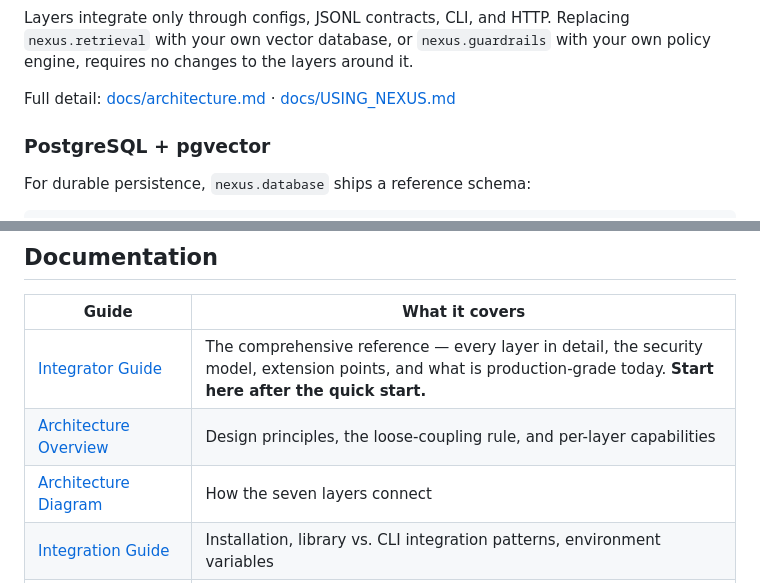
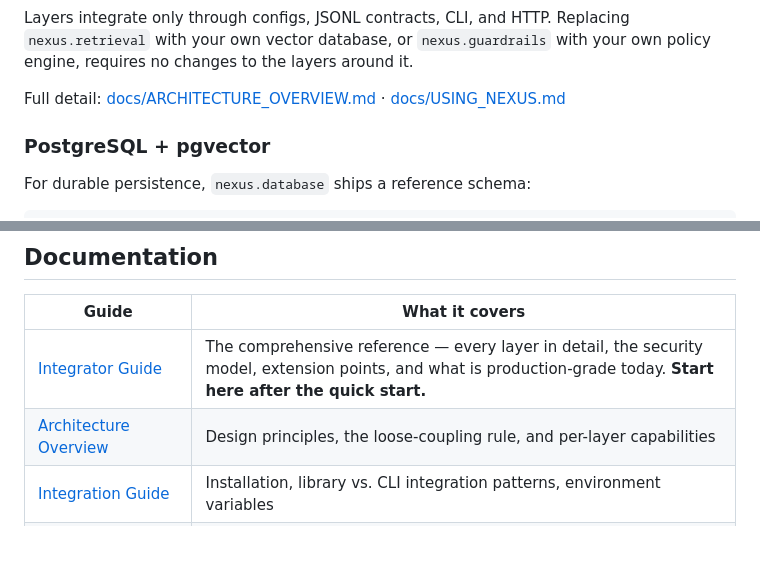
Before and after one commit to Veloxs-ai/nexus, a Markdown page: README.md, 2 parts joined by grey strips. GitHub-like rendering; blank space fills up the shorter version.

Commit message:
docs: update documentation links in README.md

```diff
--- a/README.md
+++ b/README.md
@@ -231,7 +231,7 @@ nexus ask configs/nexus.json "What is the MFA policy?" --channel assistant
 
 Layers integrate only through configs, JSONL contracts, CLI, and HTTP. Replacing `nexus.retrieval` with your own vector database, or `nexus.guardrails` with your own policy engine, requires no changes to the layers around it.
 
-Full detail: [docs/architecture.md](docs/architecture.md) · [docs/USING_NEXUS.md](docs/USING_NEXUS.md)
+Full detail: [docs/ARCHITECTURE_OVERVIEW.md](docs/ARCHITECTURE_OVERVIEW.md) · [docs/USING_NEXUS.md](docs/USING_NEXUS.md)
 
 ### PostgreSQL + pgvector
 
@@ -305,7 +305,6 @@ ruff format --check .
 |---|---|
 | [Integrator Guide](docs/USING_NEXUS.md) | The comprehensive reference — every layer in detail, the security model, extension points, and what is production-grade today. **Start here after the quick start.** |
 | [Architecture Overview](docs/ARCHITECTURE_OVERVIEW.md) | Design principles, the loose-coupling rule, and per-layer capabilities |
-| [Architecture Diagram](docs/architecture.md) | How the seven layers connect |
 | [Integration Guide](docs/INTEGRATION_GUIDE.md) | Installation, library vs. CLI integration patterns, environment variables |
 | [Processing Reference](docs/PROCESSING_REFERENCE.md) | Ingestion formats, the five processing phases, output structure, database setup |
 | [Processing & Embedding Spec](docs/PROCESSING_AND_EMBEDDING_SPEC.md) | Chunking rules and the 3072-dimension vector projection, specified precisely |
```
